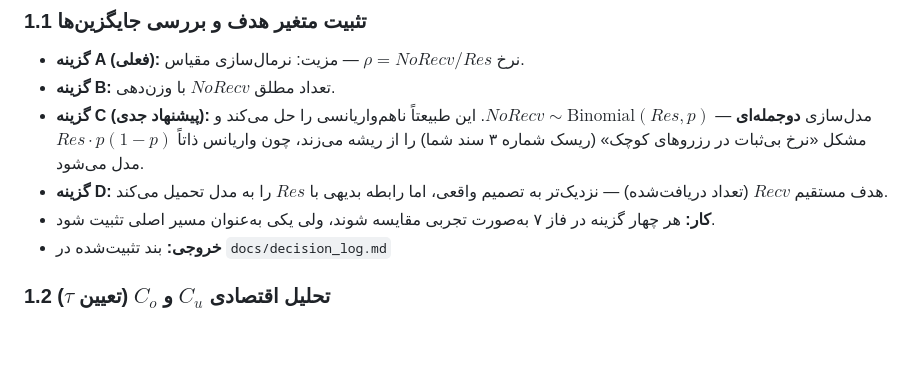
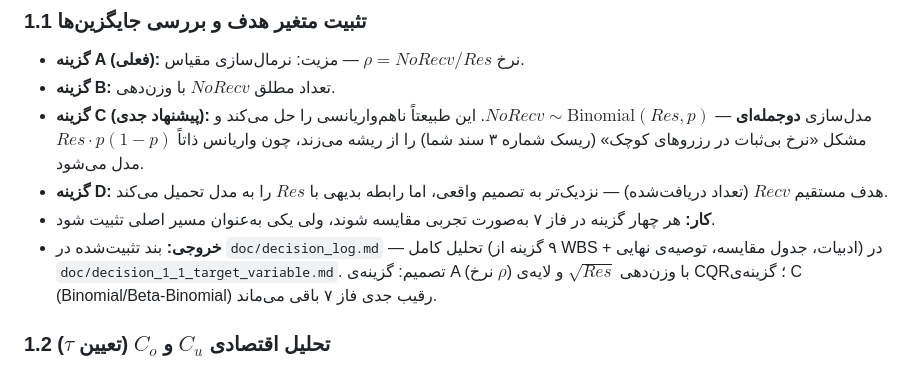
Before and after one commit to mvajhi/Undergraduate-Project, a Markdown page: doc/WBS-food-demand-forecasting.md, the part around the change. GitHub-like rendering; blank space fills up the shorter version.

```diff
--- a/doc/WBS-food-demand-forecasting.md
+++ b/doc/WBS-food-demand-forecasting.md
@@ -99,7 +99,7 @@ project/
 - **گزینه C (پیشنهاد جدی):** مدل‌سازی **دوجمله‌ای** — $NoRecv \sim \text{Binomial}(Res, p)$. این طبیعتاً ناهم‌واریانسی را حل می‌کند و مشکل «نرخ بی‌ثبات در رزروهای کوچک» (ریسک شماره ۳ سند شما) را از ریشه می‌زند، چون واریانس ذاتاً $Res \cdot p(1-p)$ مدل می‌شود.
 - **گزینه D:** هدف مستقیم $Recv$ (تعداد دریافت‌شده) — نزدیک‌تر به تصمیم واقعی، اما رابطه بدیهی با $Res$ را به مدل تحمیل می‌کند.
 - **کار:** هر چهار گزینه در فاز ۷ به‌صورت تجربی مقایسه شوند، ولی یکی به‌عنوان مسیر اصلی تثبیت شود.
-- **خروجی:** بند تثبیت‌شده در `docs/decision_log.md`
+- **خروجی:** بند تثبیت‌شده در `doc/decision_log.md` — تحلیل کامل (۹ گزینه از WBS + ادبیات، جدول مقایسه، توصیه‌ی نهایی) در `doc/decision_1_1_target_variable.md`. تصمیم: گزینه‌ی A (نرخ $\rho$) با وزن‌دهی $\sqrt{Res}$ و لایه‌ی CQR؛ گزینه‌ی C (Binomial/Beta-Binomial) رقیب جدی فاز ۷ باقی می‌ماند.
 
 ### 1.2 تحلیل اقتصادی $C_u$ و $C_o$ (تعیین $\tau$)
 - $C_o$ = هزینه پرس مازاد ≈ ۱۲۰ هزار تومان (هزینه تمام‌شده — باید تفکیک شود به مواد اولیه + دستمزد + سربار).
```
Also changed, not shown: doc/decision_1_1_target_variable.md (added, +173 -0 lines), doc/decision_log.md (+1 -0 lines).
